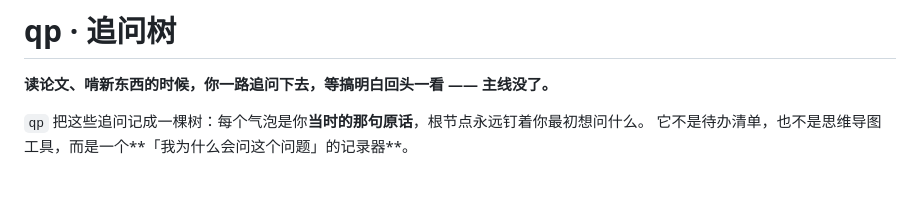
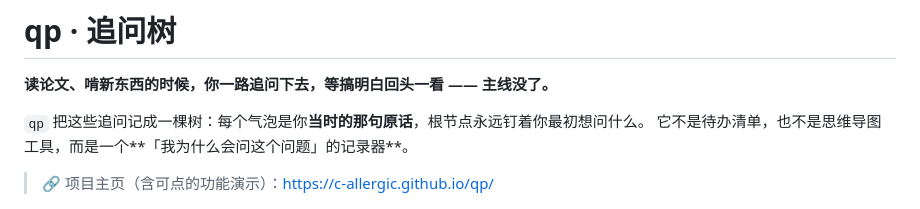
Before and after one commit to c-allergic/qp, a Markdown page: README.md, the part around the change. GitHub-like rendering; blank space fills up the shorter version.

Commit message:
README：加上项目主页链接

```diff
--- a/README.md
+++ b/README.md
@@ -4,6 +4,8 @@
 
 `qp` 把这些追问记成一棵树：每个气泡是你**当时的那句原话**，根节点永远钉着你最初想问什么。
 它不是待办清单，也不是思维导图工具，而是一个**「我为什么会问这个问题」的记录器**。
+
+> 🔗 项目主页（含可点的功能演示）：<https://c-allergic.github.io/qp/>
 
 ![总览](screenshots/overview.png)
 
```
